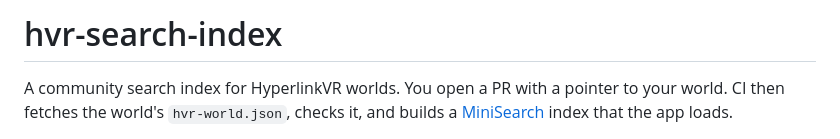
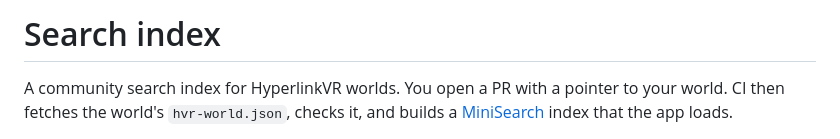
Before and after one commit to HyperlinkVR/search-index, a Markdown page: README.md, the part around the change. Rendered like a GitHub page.

Commit message:
change readme title

```diff
--- a/README.md
+++ b/README.md
@@ -1,4 +1,4 @@
-# hvr-search-index
+# Search index
 
 A community search index for HyperlinkVR worlds. You open a PR with a pointer to your
 world. CI then fetches the world's `hvr-world.json`, checks it, and builds a
```
